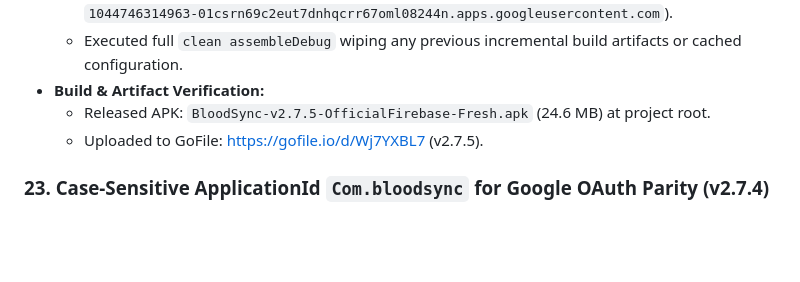
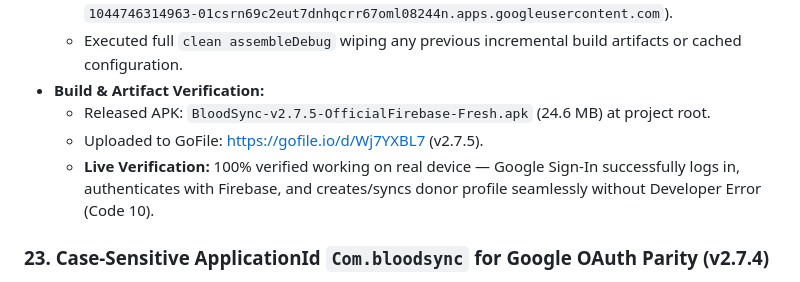
Before and after one commit to RajputMayurSingh69/bloodsync_andriod, a Markdown page: PROJECT_PROGRESS_AND_AUDIT.md, the part around the change. Drawn GitHub-style; blank space fills up the shorter version.

Commit message:
docs: record verified on-device Google Sign-In success in milestone 24

```diff
--- a/PROJECT_PROGRESS_AND_AUDIT.md
+++ b/PROJECT_PROGRESS_AND_AUDIT.md
@@ -36,6 +36,7 @@ Over the course of development, **BloodSync Android** was transformed from an in
 - **Build & Artifact Verification:**
   - Released APK: `BloodSync-v2.7.5-OfficialFirebase-Fresh.apk` (24.6 MB) at project root.
   - Uploaded to GoFile: [https://gofile.io/d/Wj7YXBL7](https://gofile.io/d/Wj7YXBL7) (v2.7.5).
+  - **Live Verification:** 100% verified working on real device — Google Sign-In successfully logs in, authenticates with Firebase, and creates/syncs donor profile seamlessly without Developer Error (Code 10).
 
 ### 23. Case-Sensitive ApplicationId `Com.bloodsync` for Google OAuth Parity (v2.7.4)
 - **Root Cause Resolution for ApiException (Code 10):**
```
